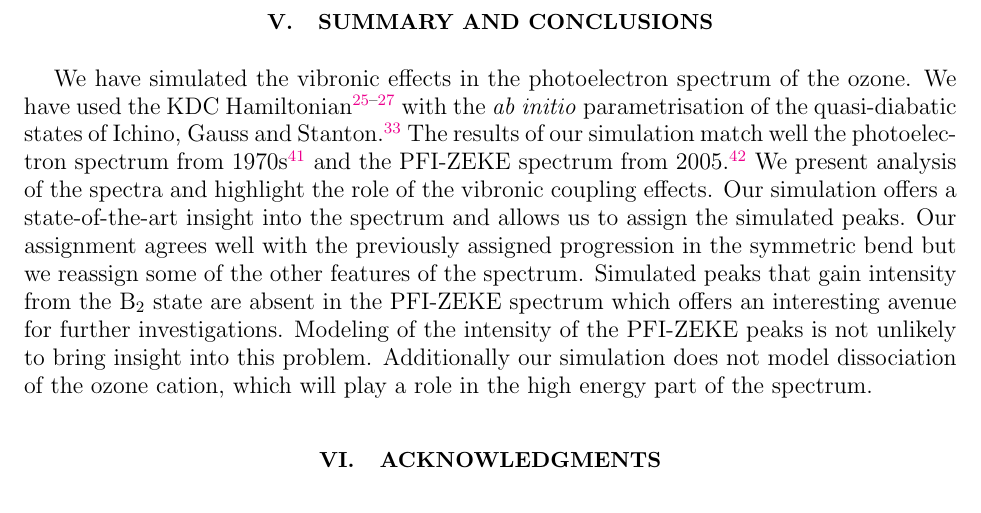
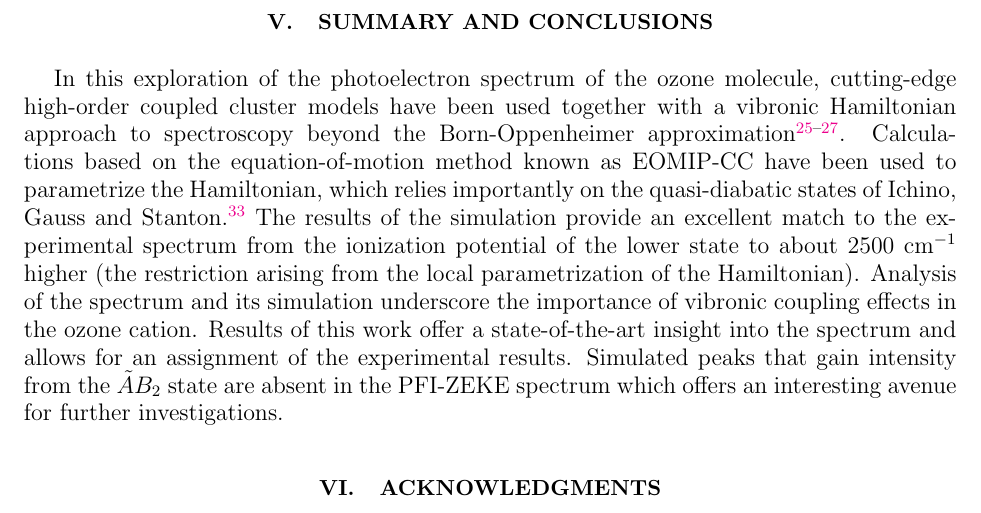
Before and after one commit to pawelusc/ozone, a LaTeX paper (article.tex): part of page 10 of 12, cut so that both start at the same text. Compiled offline with pdfLaTeX.

Commit message:
Update to the summary from Dr. Stanton

```diff
--- a/article.tex
+++ b/article.tex
@@ -530,23 +530,22 @@ date.
 
 \section{Summary and Conclusions}
 
-We have simulated the vibronic effects in the photoelectron spectrum of the
-ozone.  We have used the KDC Hamiltonian\cite{Cederbaum:LVC:84, KDC:81,
-Koppel:CIbookCh7:04} with the \emph{ab initio} parametrisation of the
+In this exploration of the photoelectron spectrum of the ozone molecule,
+cutting-edge high-order coupled cluster models have been used together with a
+vibronic Hamiltonian approach to spectroscopy beyond the Born-Oppenheimer
+approximation \cite{Cederbaum:LVC:84, KDC:81, Koppel:CIbookCh7:04}.
+Calculations based on the equation-of-motion method known as EOMIP-CC have
+been used to parametrize the Hamiltonian, which relies importantly on the
 quasi-diabatic states of Ichino, Gauss and Stanton.~\cite{Stanton:EOMIPdeg:09}
-The results of our simulation match well the photoelectron spectrum from
-1970s~\cite{dyke:O3:74} and the PFI-ZEKE spectrum from
-2005.~\cite{Willitsch:O3ZEKE:2005} We present analysis of the spectra and
-highlight the role of the vibronic coupling effects. Our simulation offers a
-state-of-the-art insight into the spectrum and allows us to assign the
-simulated peaks. Our assignment agrees well with the previously assigned
-progression in the symmetric bend but we reassign some of the other features
-of the spectrum. Simulated peaks that gain intensity from the B$_2$ state are
-absent in the PFI-ZEKE spectrum which offers an interesting avenue for further
-investigations. Modeling of the intensity of the PFI-ZEKE peaks is not
-unlikely to bring insight into this problem.  Additionally our simulation does
-not model dissociation of the ozone cation, which will play a role in the high
-energy part of the spectrum.
+The results of the simulation provide an excellent match to the experimental
+spectrum from the ionization potential of the lower state to about 2500
+cm$^{-1}$ higher (the restriction arising from the local parametrization of
+the Hamiltonian).  Analysis of the spectrum and its simulation underscore the
+importance of vibronic coupling effects in the ozone cation.  Results of this
+work offer a state-of-the-art insight into the spectrum and allows for an
+assignment of the experimental results.  Simulated peaks that gain intensity
+from the ${\tilde A}B_2$ state are absent in the PFI-ZEKE spectrum which
+offers an interesting avenue for further investigations.
 
 \section{Acknowledgments}
 
```
